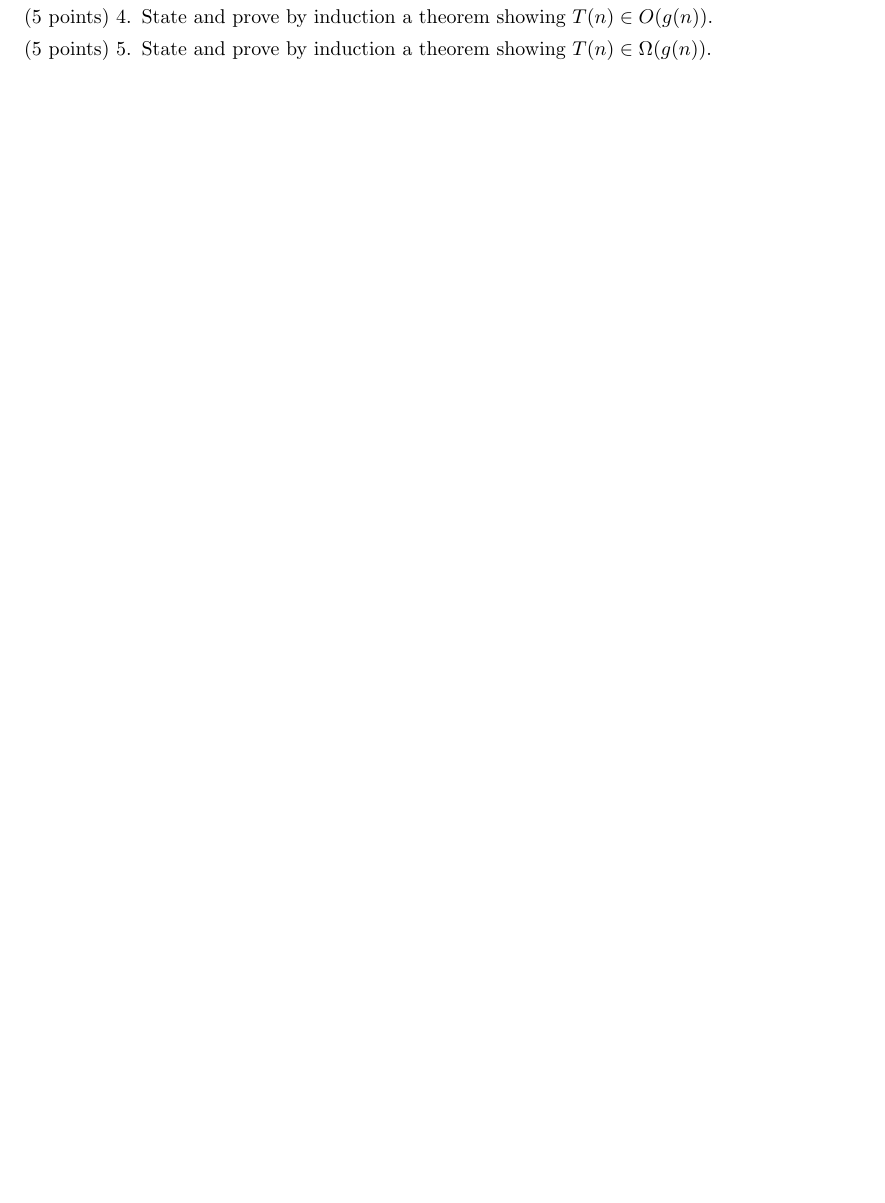
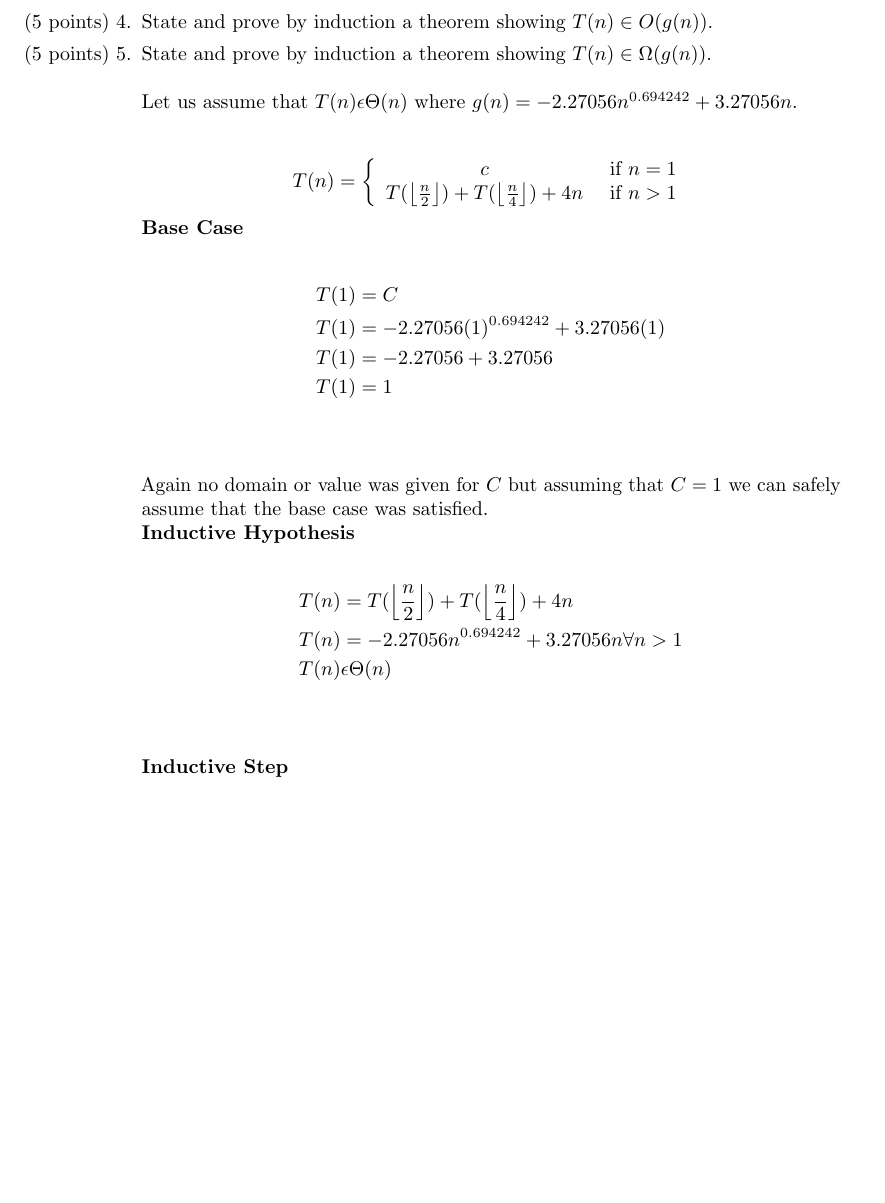
Before and after one commit to jakemckenzie/various_proofs_for_algorithms_course, a LaTeX problem sheet (Homework_2.tex): part of page 9 of 9 before the commit and part of page 10 of 10 after it, cut so that both start at the same text, the shorter picture padded with empty space. Compiled offline with pdfLaTeX.

Commit message:
need to complete the inductive step

```diff
--- a/Homework_2.tex
+++ b/Homework_2.tex
@@ -282,5 +281,28 @@ T(n) &\epsilon \Theta(n)
-\item [(5 points) 5.] State and prove by induction a theorem showing $T (n) \in \Omega(g(n))$.
-
+\item [(5 points) 5.] State and prove by induction a theorem showing $T (n) \in \Omega(g(n))$.\\\\
+Let us assume that $T(n) \epsilon \Theta(n)$ where $g(n)=-2.27056n^{0.694242}+3.27056n$.\\\\
+\[
+T(n) = \left\{
+\begin{array}{cl}
+c & \textrm{ if } n = 1\\
+T(\left\lfloor\frac{n}{2}\right\rfloor) + T(\left\lfloor\frac{n}{4}\right\rfloor) + 4n & \textrm{ if } n > 1
+\end{array}
+\right.
+\]
+\textbf{Base Case}\\
+\begin{align*}
+T(1) &= C\\
+T(1) &= -2.27056(1)^{0.694242}+3.27056(1)\\
+T(1) &= -2.27056+3.27056\\
+T(1) &= 1\\
+\end{align*}\\
+Again no domain or value was given for $C$ but assuming that $C=1$ we can safely assume that the base case was satisfied.\\
+\textbf{Inductive Hypothesis}\\
+\begin{align*}
+T(n) &=T(\left\lfloor\frac{n}{2}\right\rfloor) + T(\left\lfloor\frac{n}{4}\right\rfloor) + 4n\\
+T(n) &= -2.27056n^{0.694242}+3.27056n\forall{n>1}\\
+T(n) &\epsilon \Theta(n)\\
+\end{align*}\\
+\textbf{Inductive Step}\\
 \end{enumerate}
 \end{enumerate}
 \end{document}
```
Also changed, not shown: Homework_2.tex (7 more changed lines), 1 other file.
